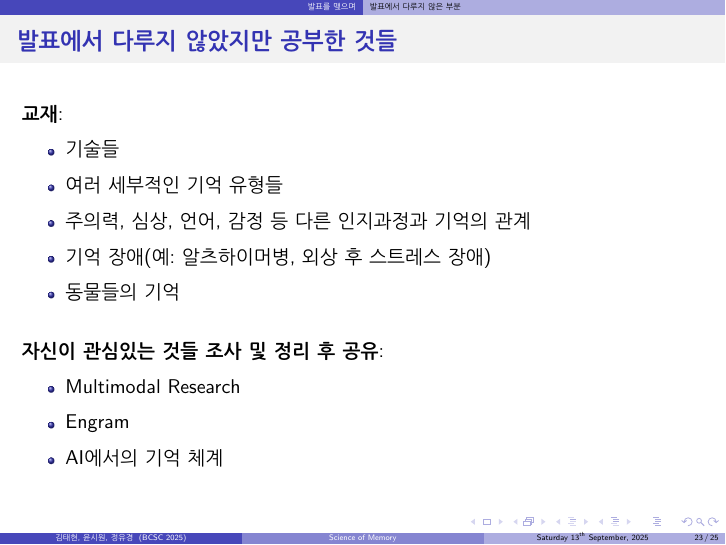
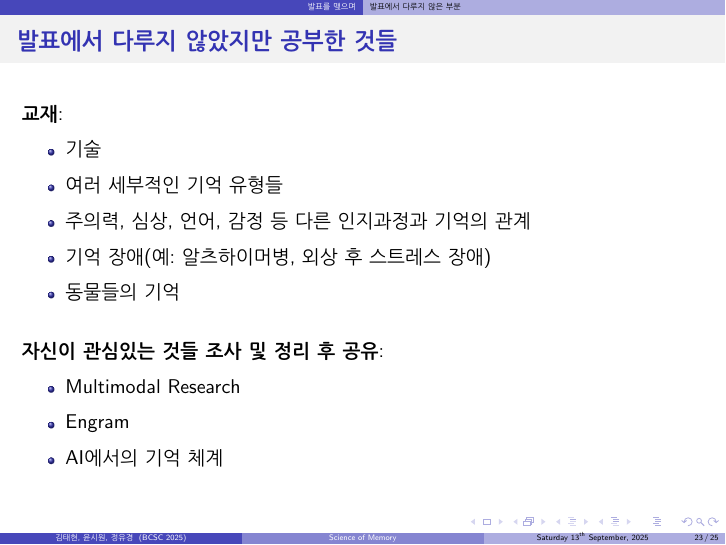
Before and after one commit to ysw421/notes, LaTeX slides (bcsc_memory_CN/pp_pp/main.tex): page 28 of 30. Compiled offline with pdfLaTeX.

Commit message:
update ppt

```diff
--- a/bcsc_memory_CN/pp_pp/main.tex
+++ b/bcsc_memory_CN/pp_pp/main.tex
@@ -939,7 +939,7 @@ become active when participants are not engaged in any particular task}과 같
   \large
   \textbf{교재}:
   \begin{itemize}
-    \item 기술들
+    \item 기술
     \item 여러 세부적인 기억 유형들
     \item 주의력, 심상, 언어, 감정 등 다른 인지과정과 기억의 관계
     \item 기억 장애(예: 알츠하이머병, 외상 후 스트레스 장애)
```
